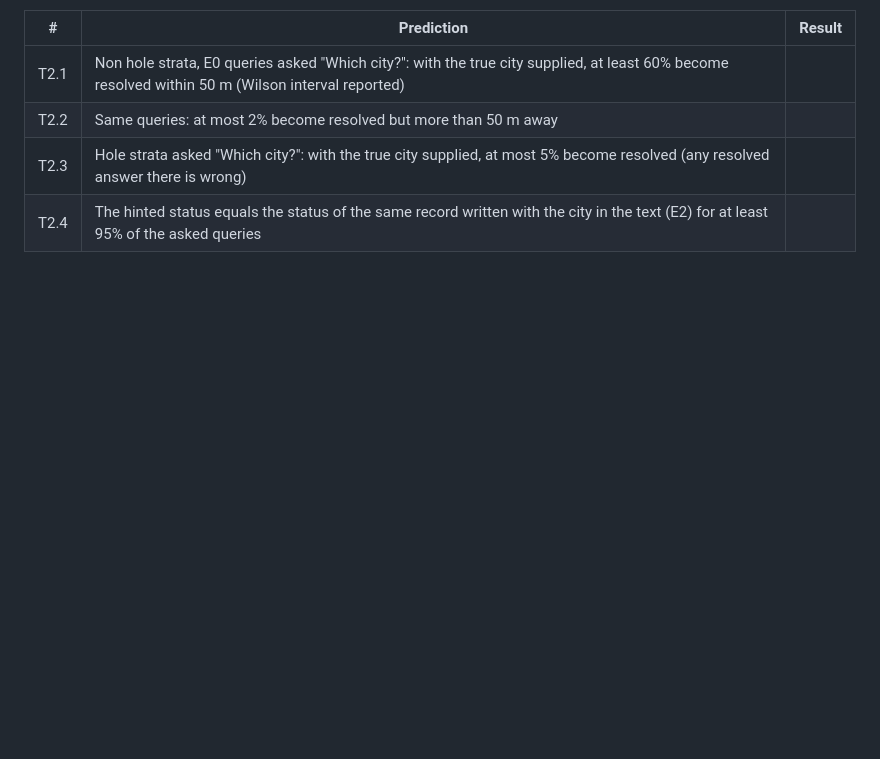
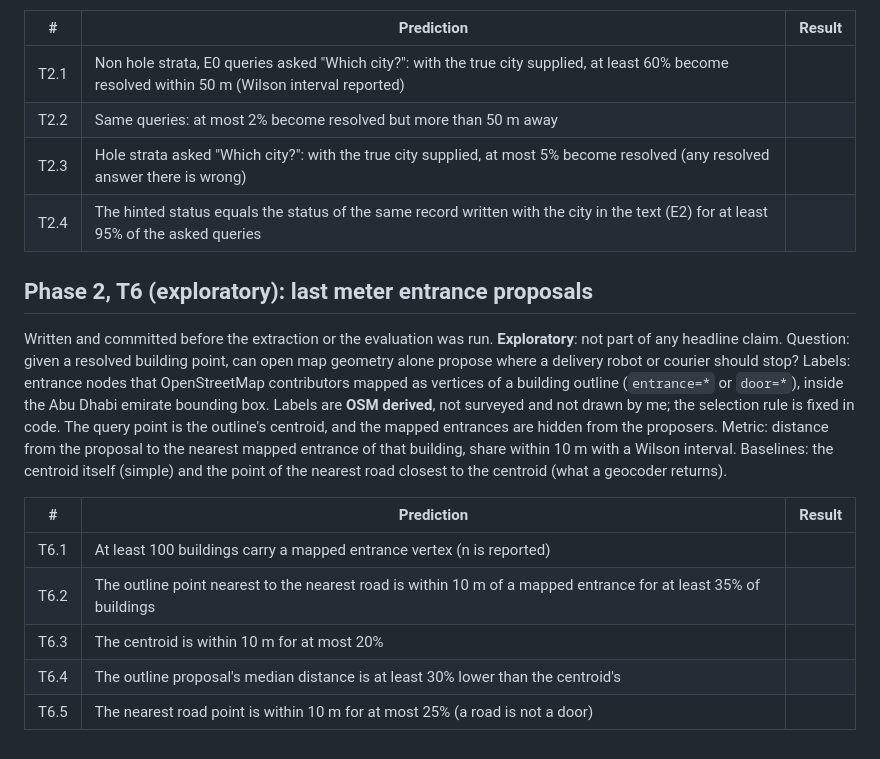
Before and after one commit to hudasol/tahdeed, a Markdown page: docs/PREDICTIONS.md, the part around the change. GitHub-like rendering; blank space fills up the shorter version.

Commit message:
Pre-register T6 (exploratory): entrance proposals from OSM geometry
Labels are OSM-mapped entrance vertices, selection rule fixed in code.
Committed before extraction or evaluation.

```diff
--- a/docs/PREDICTIONS.md
+++ b/docs/PREDICTIONS.md
@@ -238,3 +238,23 @@ Hole strata (truth hidden) are reported separately: there the right outcome is *
 | T2.2 | Same queries: at most 2% become resolved but more than 50 m away | |
 | T2.3 | Hole strata asked "Which city?": with the true city supplied, at most 5% become resolved (any resolved answer there is wrong) | |
 | T2.4 | The hinted status equals the status of the same record written with the city in the text (E2) for at least 95% of the asked queries | |
+
+## Phase 2, T6 (exploratory): last meter entrance proposals
+
+Written and committed before the extraction or the evaluation was run. **Exploratory**: not part of
+any headline claim. Question: given a resolved building point, can open map geometry alone propose
+where a delivery robot or courier should stop? Labels: entrance nodes that OpenStreetMap
+contributors mapped as vertices of a building outline (`entrance=*` or `door=*`), inside the Abu
+Dhabi emirate bounding box. Labels are **OSM derived**, not surveyed and not drawn by me; the
+selection rule is fixed in code. The query point is the outline's centroid, and the mapped
+entrances are hidden from the proposers. Metric: distance from the proposal to the nearest mapped
+entrance of that building, share within 10 m with a Wilson interval. Baselines: the centroid itself
+(simple) and the point of the nearest road closest to the centroid (what a geocoder returns).
+
+| # | Prediction | Result |
+|---|---|---|
+| T6.1 | At least 100 buildings carry a mapped entrance vertex (n is reported) | |
+| T6.2 | The outline point nearest to the nearest road is within 10 m of a mapped entrance for at least 35% of buildings | |
+| T6.3 | The centroid is within 10 m for at most 20% | |
+| T6.4 | The outline proposal's median distance is at least 30% lower than the centroid's | |
+| T6.5 | The nearest road point is within 10 m for at most 25% (a road is not a door) | |
```
